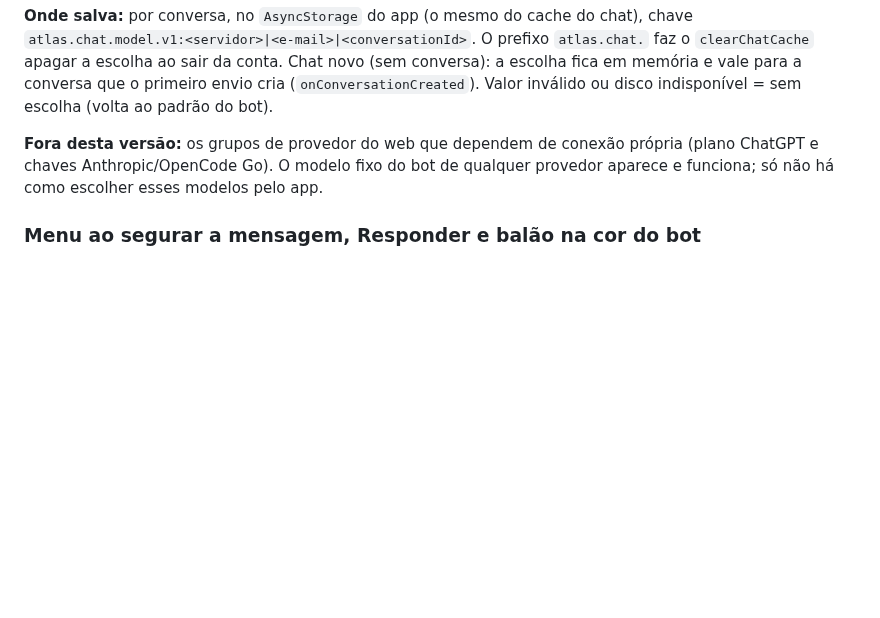
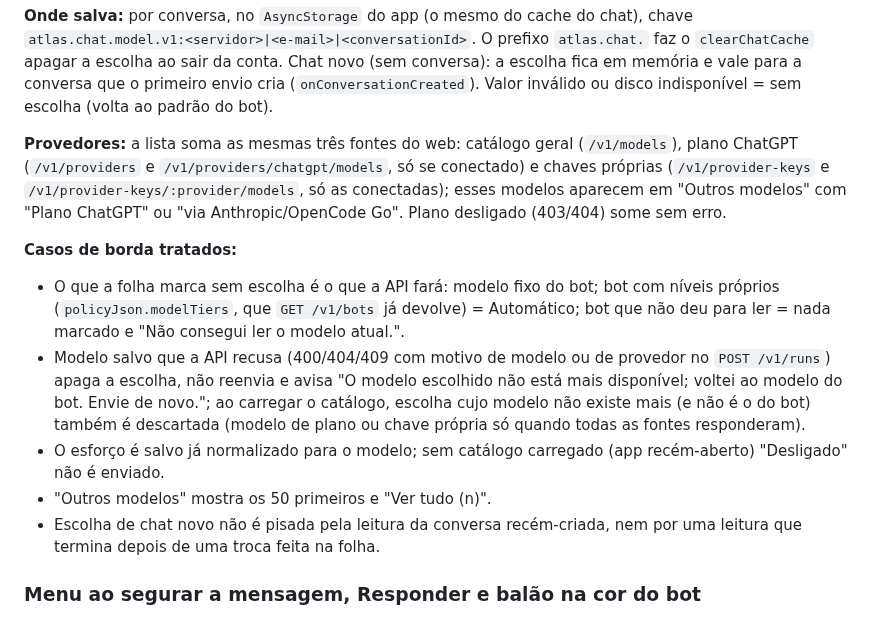
Before and after one commit to ali-ali18/Atlas, a Markdown page: docs/features/app-mobile.md, the part around the change. Rendered like a GitHub page; blank space fills up the shorter version.

Commit message:
docs(mobile): provedores e casos de borda do seletor de modelo
Co-Authored-By: Claude Sonnet 5.5 <noreply@anthropic.com>
Claude-Session: https://claude.ai/code/session_01Xhdi42KKWH44QQdzq3QfUw

```diff
--- a/docs/features/app-mobile.md
+++ b/docs/features/app-mobile.md
@@ -200,7 +200,14 @@ Botão redondo (ícone de ajustes, "Selecionar modelo") no grupo da direita do c
 
 **Onde salva:** por conversa, no `AsyncStorage` do app (o mesmo do cache do chat), chave `atlas.chat.model.v1:<servidor>|<e-mail>|<conversationId>`. O prefixo `atlas.chat.` faz o `clearChatCache` apagar a escolha ao sair da conta. Chat novo (sem conversa): a escolha fica em memória e vale para a conversa que o primeiro envio cria (`onConversationCreated`). Valor inválido ou disco indisponível = sem escolha (volta ao padrão do bot).
 
-**Fora desta versão:** os grupos de provedor do web que dependem de conexão própria (plano ChatGPT e chaves Anthropic/OpenCode Go). O modelo fixo do bot de qualquer provedor aparece e funciona; só não há como escolher esses modelos pelo app.
+**Provedores:** a lista soma as mesmas três fontes do web: catálogo geral (`/v1/models`), plano ChatGPT (`/v1/providers` e `/v1/providers/chatgpt/models`, só se conectado) e chaves próprias (`/v1/provider-keys` e `/v1/provider-keys/:provider/models`, só as conectadas); esses modelos aparecem em "Outros modelos" com "Plano ChatGPT" ou "via Anthropic/OpenCode Go". Plano desligado (403/404) some sem erro.
+
+**Casos de borda tratados:**
+- O que a folha marca sem escolha é o que a API fará: modelo fixo do bot; bot com níveis próprios (`policyJson.modelTiers`, que `GET /v1/bots` já devolve) = Automático; bot que não deu para ler = nada marcado e "Não consegui ler o modelo atual.".
+- Modelo salvo que a API recusa (400/404/409 com motivo de modelo ou de provedor no `POST /v1/runs`) apaga a escolha, não reenvia e avisa "O modelo escolhido não está mais disponível; voltei ao modelo do bot. Envie de novo."; ao carregar o catálogo, escolha cujo modelo não existe mais (e não é o do bot) também é descartada (modelo de plano ou chave própria só quando todas as fontes responderam).
+- O esforço é salvo já normalizado para o modelo; sem catálogo carregado (app recém-aberto) "Desligado" não é enviado.
+- "Outros modelos" mostra os 50 primeiros e "Ver tudo (n)".
+- Escolha de chat novo não é pisada pela leitura da conversa recém-criada, nem por uma leitura que termina depois de uma troca feita na folha.
 
 ### Menu ao segurar a mensagem, Responder e balão na cor do bot
 - **Gaveta de ações** (`components/ui/action-sheet.tsx`): o padrão do app para qualquer menu de segurar. Sobe de baixo (`Modal` transparente), com alça, um `header` opcional e grupos de ações em cartões, divisor fino de **ponta a ponta** entre as linhas. Ação com `submenu` troca a página da própria gaveta, com "voltar" no topo (a pilha é `lib/action-sheet-nav.ts`, testada); `tone: "destructive"` pinta o texto de vermelho. Não fecha sozinha ao tocar numa ação: quem chama decide. **A gaveta é arrastável, como no Grok** (`components/ui/draggable-sheet.tsx`, usada também por "Selecionar texto"): abre na altura do conteúdo (até 60% da tela) e a alça/cabeçalho (não o corpo, que rola) sobem até o topo seguro + 16 pt; puxar para baixo volta, e da altura inicial (distância ou arremesso) fecha; toque na alça alterna e toque no fundo fecha. A decisão é pura em `lib/sheet-drag.ts` (testada); o gesto é `PanResponder` do RN. A gaveta da mensagem (`message-actions-sheet.tsx`) e, quando a home trocar o popover, a da conversa/bot usam a mesma casca.
```
Also changed, not shown: CHANGELOG.md (+1 -1 lines).
